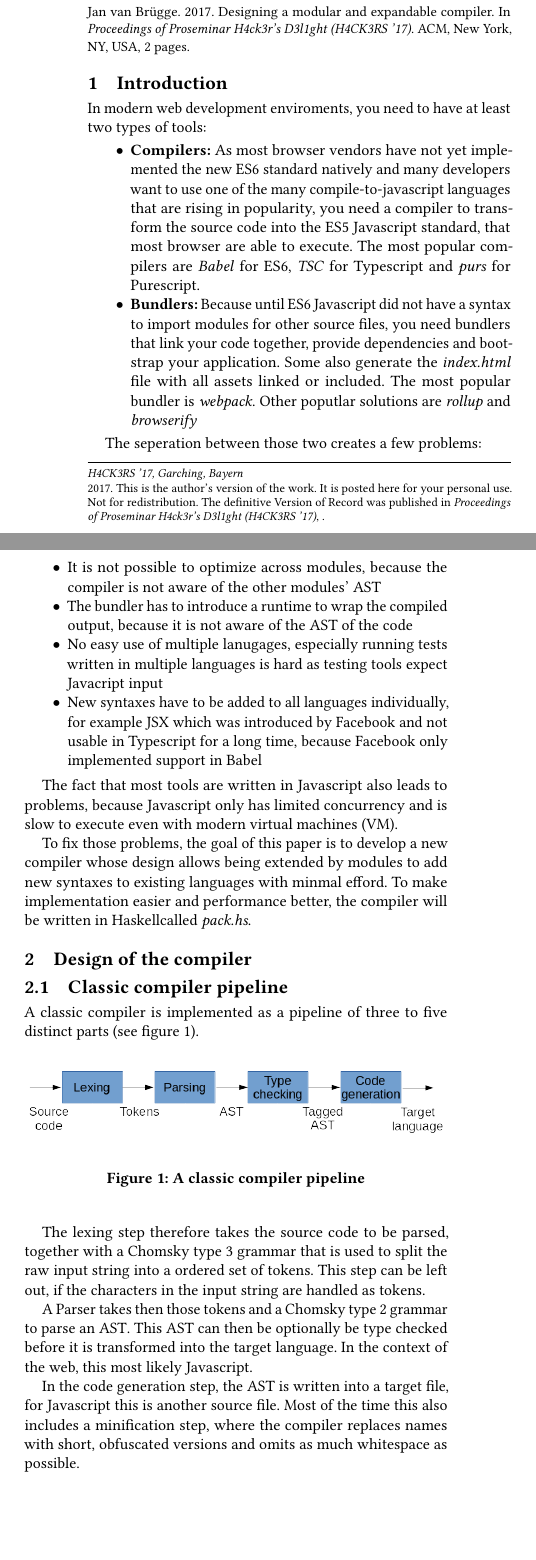
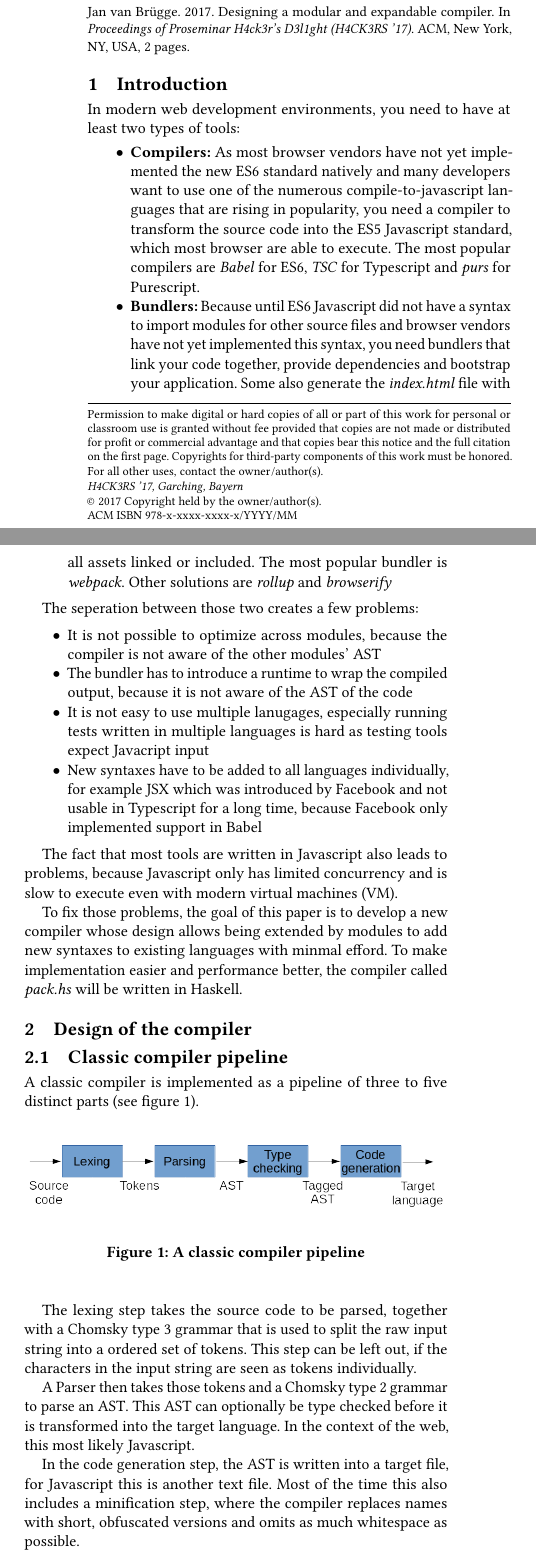
Before and after one commit to jvanbruegge/hackers-delight-paper, a LaTeX paper (sample-sigconf.tex, which reads samplebody-conf.tex): two parts of the columns of page 1 of 2, joined at a grey line, cut so that both start at the same text, the shorter picture padded with empty space. Compiled offline with pdfLaTeX.

Commit message:
Fix spelling

```diff
--- a/sample-sigconf.tex
+++ b/sample-sigconf.tex
@@ -1,4 +1,4 @@
-\documentclass[sigconf, authorversion]{acmart}
+\documentclass[sigconf]{acmart}
 \makeatletter
 \renewcommand\@formatdoi[1]{\ignorespaces}
 \makeatother
@@ -8,18 +8,14 @@
 
 
 % Copyright
-\setcopyright{none}
+%\setcopyright{none}
 %\setcopyright{acmcopyright}
 %\setcopyright{acmlicensed}
-%\setcopyright{rightsretained}
+\setcopyright{rightsretained}
 %\setcopyright{usgov}
 %\setcopyright{usgovmixed}
 %\setcopyright{cagov}
 %\setcopyright{cagovmixed}
-
-
-% ISBN
-%\acmISBN{123-4567-24-567/08/06}
 
 %Conference
 \acmConference[H4CK3RS '17]{Proseminar H4ck3r's D3l1ght}{July 2017}{Garching, Bayern}
--- a/samplebody-conf.tex
+++ b/samplebody-conf.tex
@@ -1,12 +1,12 @@
 \section{Introduction}
 
-In modern web development enviroments, you need to have at least two types of tools:
+In modern web development environments, you need to have at least two types of tools:
 
 \begin{itemize}
 
-\item{\textbf{Compilers:} As most browser vendors have not yet implemented the new ES6 standard natively and many developers want to use one of the many compile-to-javascript languages that are rising in popularity, you need a compiler to transform the source code into the ES5 Javascript standard, that most browser are able to execute. The most popular compilers are \textit{Babel} for ES6, \textit{TSC} for Typescript and \textit{purs} for Purescript.}
+\item{\textbf{Compilers:} As most browser vendors have not yet implemented the new ES6 standard natively and many developers want to use one of the numerous compile-to-javascript languages that are rising in popularity, you need a compiler to transform the source code into the ES5 Javascript standard, which most browser are able to execute. The most popular compilers are \textit{Babel} for ES6, \textit{TSC} for Typescript and \textit{purs} for Purescript.}
 
-\item{\textbf{Bundlers:} Because until ES6 Javascript did not have a syntax to import modules for other source files, you need bundlers that link your code together, provide dependencies and bootstrap your application. Some also generate the \textit{index.html} file with all assets linked or included. The most popular bundler is \textit{webpack}. Other poputlar solutions are \textit{rollup} and \textit{browserify}}
+\item{\textbf{Bundlers:} Because until ES6 Javascript did not have a syntax to import modules for other source files and browser vendors have not yet implemented this syntax, you need bundlers that link your code together, provide dependencies and bootstrap your application. Some also generate the \textit{index.html} file with all assets linked or included. The most popular bundler is \textit{webpack}. Other solutions are \textit{rollup} and \textit{browserify}}
 
 \end{itemize}
 
@@ -17,7 +17,7 @@ The seperation between those two creates a few problems:
 
 \item{The bundler has to introduce a runtime to wrap the compiled output, because it is not aware of the AST of the code}
 
-\item{No easy use of multiple lanugages, especially running tests written in multiple languages is hard as testing tools expect Javacript input}
+\item{It is not easy to use multiple lanugages, especially running tests written in multiple languages is hard as testing tools expect Javacript input}
 
 \item{New syntaxes have to be added to all languages individually, for example JSX which was introduced by Facebook and not usable in Typescript for a long time, because Facebook only implemented support in Babel}
 
@@ -25,7 +25,7 @@ The seperation between those two creates a few problems:
 
 The fact that most tools are written in Javascript also leads to problems, because Javascript only has limited concurrency and is slow to execute even with modern virtual machines (VM).
 
-To fix those problems, the goal of this paper is to develop a new compiler whose design allows being extended by modules to add new syntaxes to existing languages with minmal efford. To make implementation easier and performance better, the compiler will be written in Haskellcalled \textit{pack.hs}.
+To fix those problems, the goal of this paper is to develop a new compiler whose design allows being extended by modules to add new syntaxes to existing languages with minmal efford. To make implementation easier and performance better, the compiler called \textit{pack.hs} will be written in Haskell.
 
 \section{Design of the compiler}
 
@@ -39,11 +39,11 @@ A classic compiler is implemented as a pipeline of three to five distinct parts
 \label{fig:compiler_pipeline}
 \end{figure}
 
-The lexing step therefore takes the source code to be parsed, together with a Chomsky type 3 grammar that is used to split the raw input string into a ordered set of tokens. This step can be left out, if the characters in the input string are handled as tokens.
+The lexing step takes the source code to be parsed, together with a Chomsky type 3 grammar that is used to split the raw input string into a ordered set of tokens. This step can be left out, if the characters in the input string are seen as tokens individually.
 
-A Parser takes then those tokens and a Chomsky type 2 grammar to parse an AST\@. This AST can then be optionally be type checked before it is transformed into the target language. In the context of the web, this most likely Javascript.
+A Parser then takes those tokens and a Chomsky type 2 grammar to parse an AST\@. This AST can optionally be type checked before it is transformed into the target language. In the context of the web, this most likely Javascript.
 
-In the code generation step, the AST is written into a target file, for Javascript this is another source file. Most of the time this also includes a minification step, where the compiler replaces names with short, obfuscated versions and omits as much whitespace as possible.
+In the code generation step, the AST is written into a target file, for Javascript this is another text file. Most of the time this also includes a minification step, where the compiler replaces names with short, obfuscated versions and omits as much whitespace as possible.
 
 \subsection{Pipeline used in pack.hs}
 
```
Also changed, not shown: samplebody-conf.tex (4 more changed lines), 1 other file.
